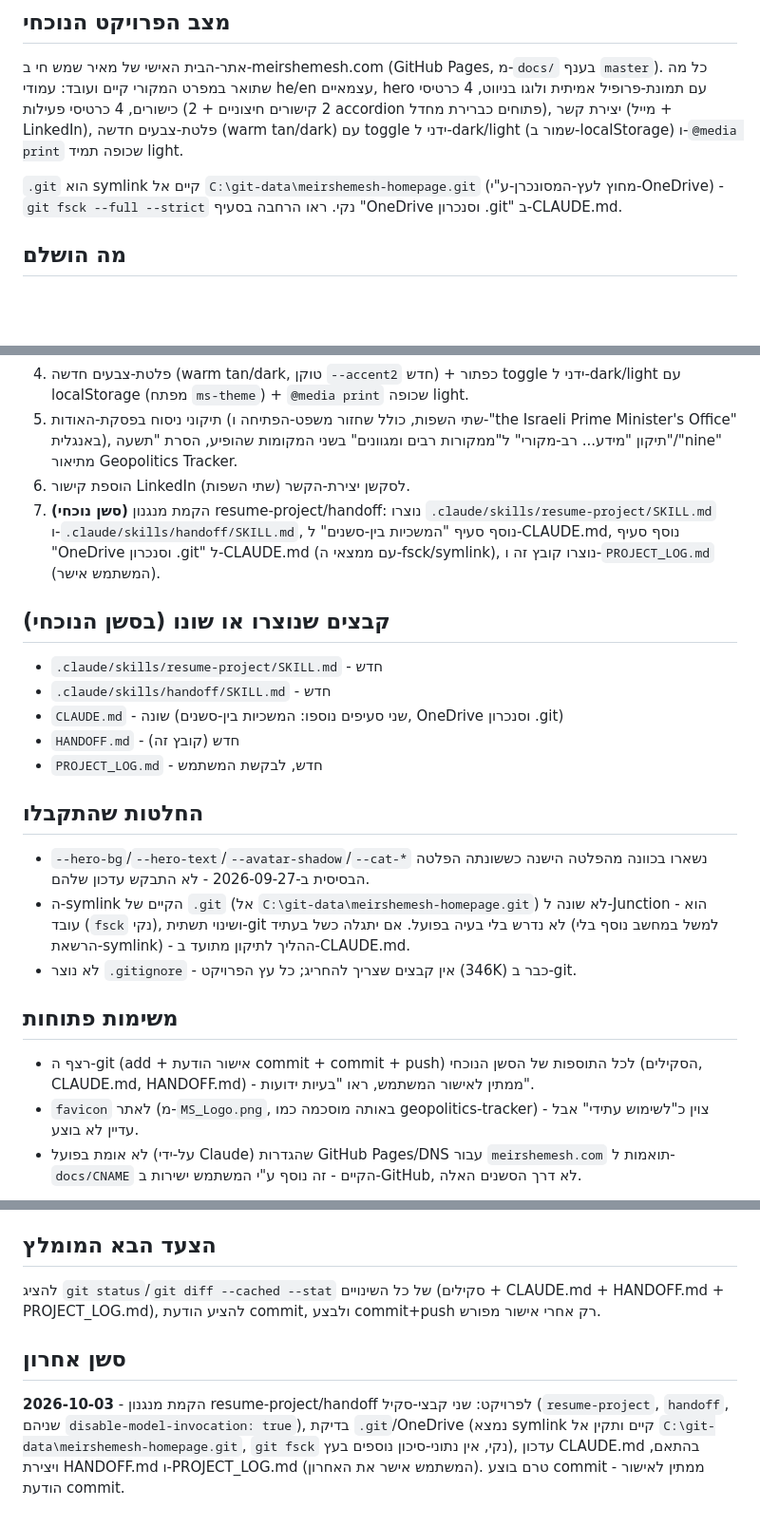
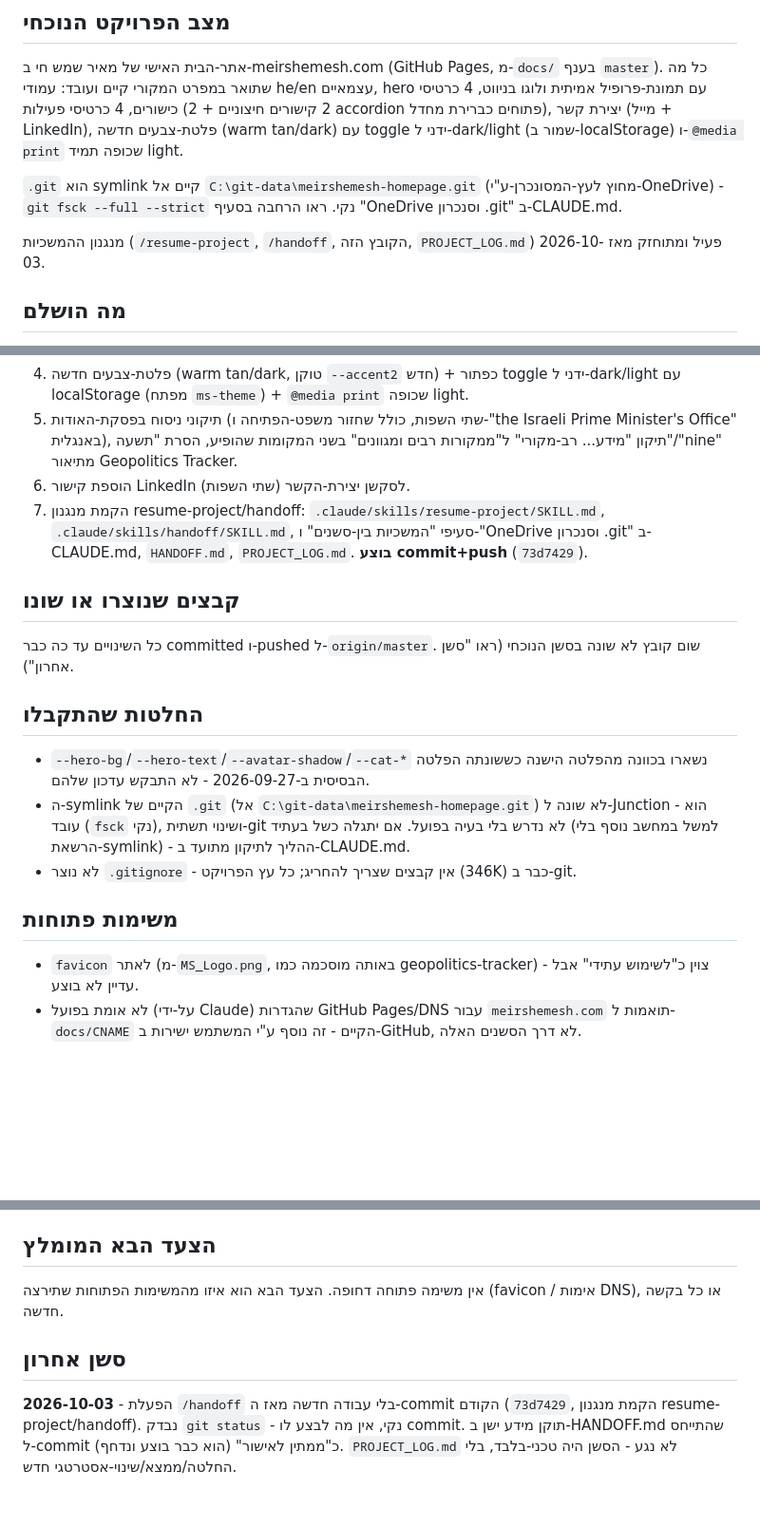
Before and after one commit to Meir-Shemesh/meirshemesh-homepage, a Markdown page: HANDOFF.md, 3 parts joined by grey strips. Shown at 95% size. GitHub-like rendering; blank space fills up the shorter version.

Commit message:
handoff: mark continuity-infra commit as done, close out HANDOFF.md
No new work this session — just correcting HANDOFF.md, which still
said the resume-project/handoff commit was "pending approval" after
it had already been committed and pushed (73d7429).

Co-Authored-By: Claude Sonnet 5 <noreply@anthropic.com>

```diff
--- a/HANDOFF.md
+++ b/HANDOFF.md
@@ -8,6 +8,8 @@
 
 `.git` הוא symlink קיים אל `C:\git-data\meirshemesh-homepage.git` (מחוץ לעץ-המסונכרן-ע"י-OneDrive) - `git fsck --full --strict` נקי. ראו הרחבה בסעיף "OneDrive וסנכרון .git" ב-CLAUDE.md.
 
+מנגנון ההמשכיות (`/resume-project`, `/handoff`, הקובץ הזה, `PROJECT_LOG.md`) פעיל ומתוחזק מאז 2026-10-03.
+
 ## מה הושלם
 
 1. מבנה ראשוני: `docs/he/`, `docs/en/`, `docs/index.html` (redirect ל-he), `CLAUDE.md`, `README.md`.
@@ -16,15 +18,11 @@
 4. פלטת-צבעים חדשה (warm tan/dark, טוקן `--accent2` חדש) + כפתור toggle ידני ל-dark/light עם localStorage (מפתח `ms-theme`) + `@media print` שכופה light.
 5. תיקוני ניסוח בפסקת-האודות (שתי השפות, כולל שחזור משפט-הפתיחה ו-"the Israeli Prime Minister's Office" באנגלית), תיקון "מידע... רב-מקורי" ל"ממקורות רבים ומגוונים" בשני המקומות שהופיע, הסרת "תשעה"/"nine" מתיאור Geopolitics Tracker.
 6. הוספת קישור LinkedIn לסקשן יצירת-הקשר (שתי השפות).
-7. **(סשן נוכחי)** הקמת מנגנון resume-project/handoff: נוצרו `.claude/skills/resume-project/SKILL.md` ו-`.claude/skills/handoff/SKILL.md`, נוסף סעיף "המשכיות בין-סשנים" ל-CLAUDE.md, נוסף סעיף "OneDrive וסנכרון .git" ל-CLAUDE.md (עם ממצאי ה-fsck/symlink), נוצרו קובץ זה ו-`PROJECT_LOG.md` (המשתמש אישר).
+7. הקמת מנגנון resume-project/handoff: `.claude/skills/resume-project/SKILL.md`, `.claude/skills/handoff/SKILL.md`, סעיפי "המשכיות בין-סשנים" ו-"OneDrive וסנכרון .git" ב-CLAUDE.md, `HANDOFF.md`, `PROJECT_LOG.md`. **בוצע commit+push** (`73d7429`).
 
-## קבצים שנוצרו או שונו (בסשן הנוכחי)
+## קבצים שנוצרו או שונו
 
-- `.claude/skills/resume-project/SKILL.md` - חדש
-- `.claude/skills/handoff/SKILL.md` - חדש
-- `CLAUDE.md` - שונה (שני סעיפים נוספו: המשכיות בין-סשנים, OneDrive וסנכרון .git)
-- `HANDOFF.md` - חדש (קובץ זה)
-- `PROJECT_LOG.md` - חדש, לבקשת המשתמש
+כל השינויים עד כה כבר committed ו-pushed ל-`origin/master`. שום קובץ לא שונה בסשן הנוכחי (ראו "סשן אחרון").
 
 ## החלטות שהתקבלו
 
@@ -34,7 +32,6 @@
 
 ## משימות פתוחות
 
-- רצף ה-git (add + אישור הודעת commit + commit + push) לכל התוספות של הסשן הנוכחי (הסקילים, CLAUDE.md, HANDOFF.md) - ממתין לאישור המשתמש, ראו "בעיות ידועות".
 - `favicon` לאתר (מ-`MS_Logo.png`, באותה מוסכמה כמו geopolitics-tracker) - צוין כ"לשימוש עתידי" אבל עדיין לא בוצע.
 - לא אומת בפועל (על-ידי Claude) שהגדרות GitHub Pages/DNS עבור `meirshemesh.com` תואמות ל-`docs/CNAME` הקיים - זה נוסף ע"י המשתמש ישירות ב-GitHub, לא דרך הסשנים האלה.
 
@@ -45,8 +42,8 @@
 
 ## הצעד הבא המומלץ
 
-להציג `git status`/`git diff --cached --stat` של כל השינויים (סקילים + CLAUDE.md + HANDOFF.md + PROJECT_LOG.md), להציע הודעת commit, ולבצע commit+push רק אחרי אישור מפורש.
+אין משימה פתוחה דחופה. הצעד הבא הוא איזו מהמשימות הפתוחות שתירצה (favicon / אימות DNS), או כל בקשה חדשה.
 
 ## סשן אחרון
 
-**2026-10-03** - הקמת מנגנון resume-project/handoff לפרויקט: שני קבצי-סקיל (`resume-project`, `handoff`, שניהם `disable-model-invocation: true`), בדיקת `.git`/OneDrive (נמצא symlink קיים ותקין אל `C:\git-data\meirshemesh-homepage.git`, `git fsck` נקי, אין נתוני-סיכון נוספים בעץ), עדכון CLAUDE.md בהתאם, ויצירת HANDOFF.md ו-PROJECT_LOG.md (המשתמש אישר את האחרון). טרם בוצע commit - ממתין לאישור הודעת commit.
+**2026-10-03** - הפעלת `/handoff` בלי עבודה חדשה מאז ה-commit הקודם (`73d7429`, הקמת מנגנון resume-project/handoff). נבדק `git status` - נקי, אין מה לבצע לו commit. תוקן מידע ישן ב-HANDOFF.md שהתייחס ל-commit כ"ממתין לאישור" (הוא כבר בוצע ונדחף). `PROJECT_LOG.md` לא נגע - הסשן היה טכני-בלבד, בלי החלטה/ממצא/שינוי-אסטרטגי חדש.
```
